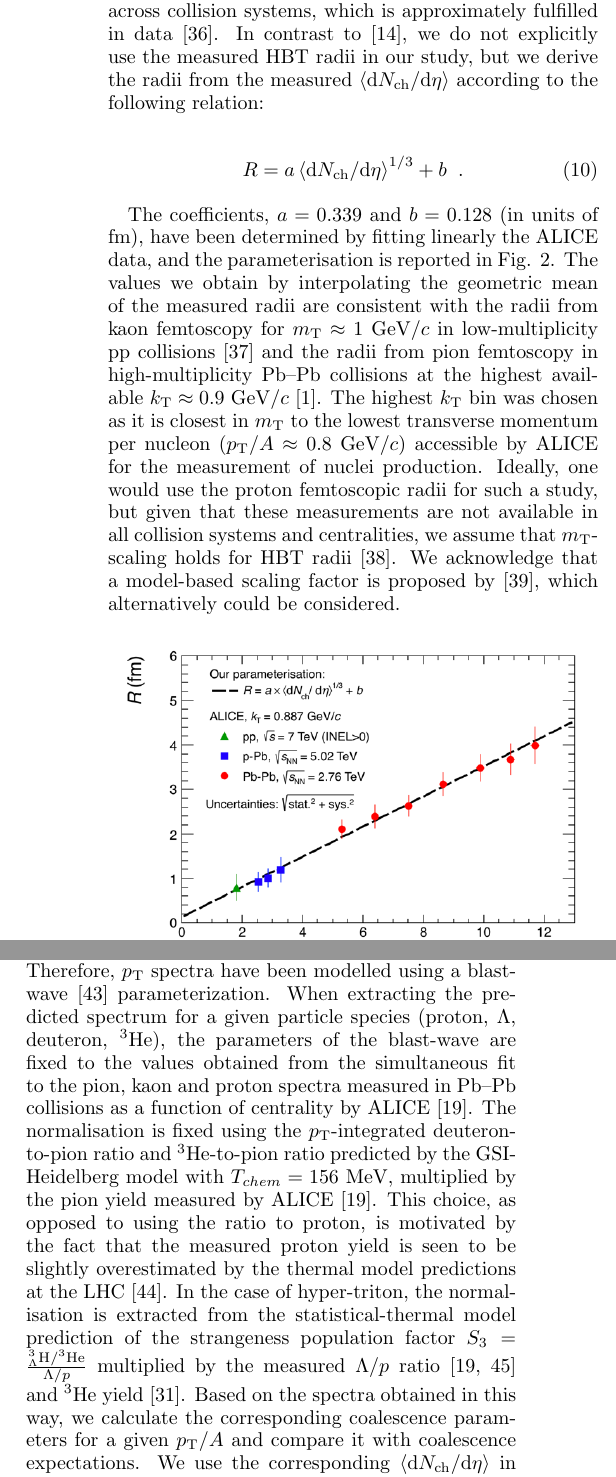
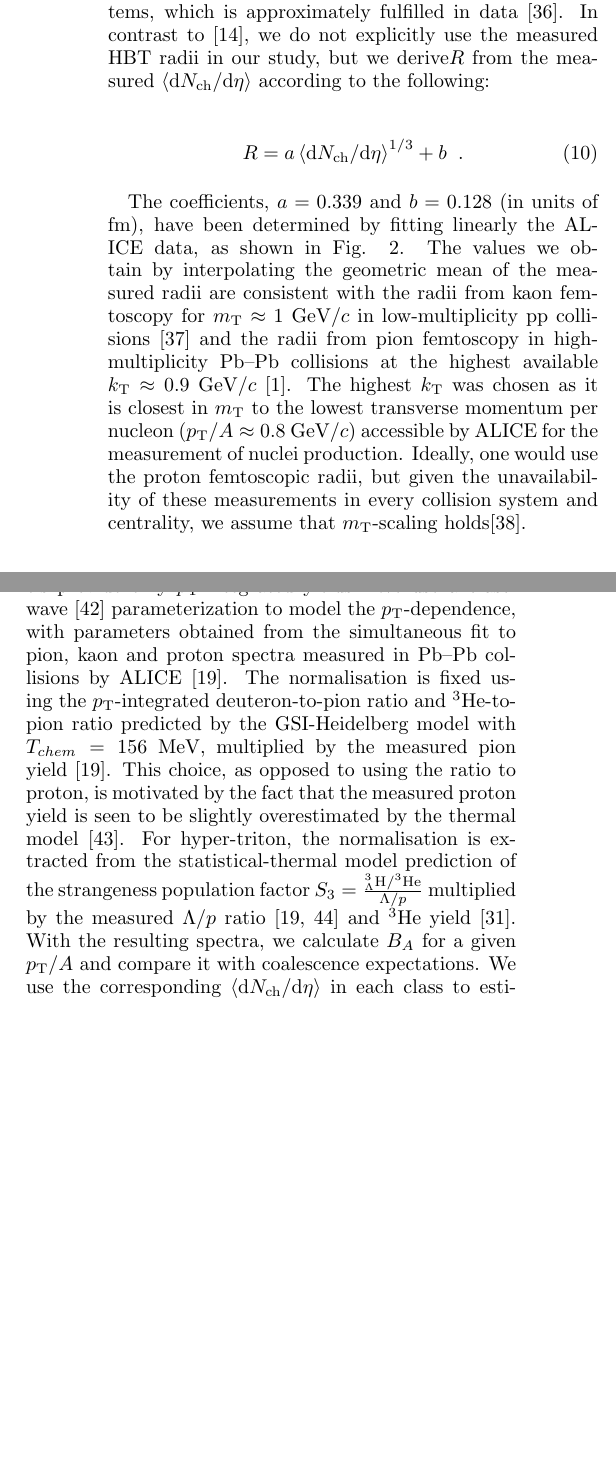
Before and after one commit to fbellini/theFrascatiProject, a LaTeX paper (FrascatiPlot/Paper/aps/ahNucleiBA_apssamp.tex, which reads FrascatiPlot/Paper/aps/main.tex): two parts of the columns of page 4 of 7, joined at a grey line, cut so that both start at the same text, the shorter picture padded with empty space. Compiled offline with pdfLaTeX.

Commit message:
Axe keeps falling...before pizza

```diff
--- a/FrascatiPlot/Paper/aps/main.tex
+++ b/FrascatiPlot/Paper/aps/main.tex
@@ -137,16 +136,17 @@ We identify $\rperp = R_{side}$ as well as $\rpar = R_{long}$ and then take $R =
 
-Experimentally, the size of the effective volume can be controlled by selecting different collision geometries, i.e. different centrality classes \cite{Abelev:2013qoq}. In heavy-ion collisions the HBT radii are known to scale with the cubic root of the average charged-particle multiplicity density \avdNdeta$^{1/3}$ \cite{Adam:2015vna}, and to depend on the pair average transverse momentum $\langle k_{\mathrm{T}}\rangle$ \cite{Aamodt:2011mr}. We make the simplifying assumption that the scaling with \avdNdeta$^{1/3}$ holds across collision systems, which is approximately fulfilled in data \cite{Adam:2015pya}.
-In contrast to \cite{Blum:2017qnn}, we do not explicitly use the measured HBT radii in our study, but we derive the radii from the measured \avdNdeta~according to the following relation:
+Experimentally, $R$ can be controlled by selecting different collision geometries, i.e. different centrality classes \cite{Abelev:2013qoq}.
+The HBT radii scale with the cubic root of the average charged-particle multiplicity density \avdNdeta$^{1/3}$ \cite{Adam:2015vna}, and depend on the pair average transverse momentum $\langle k_{\mathrm{T}}\rangle$ \cite{Aamodt:2011mr}. We make the simplifying assumption that the scaling with \avdNdeta$^{1/3}$ holds across collision systems, which is approximately fulfilled in data \cite{Adam:2015pya}.
+In contrast to \cite{Blum:2017qnn}, we do not explicitly use the measured HBT radii in our study, but we derive$R$ from the measured \avdNdeta~according to the following:
 
 \begin{equation}
 R = a \avdNdeta^{1/3} + b \;\;.
 \label{eq:radiusParameterisation}
 \end{equation}
 
-The coefficients, $a = 0.339$ and $b = 0.128$ (in units of fm), have been determined by fitting linearly the ALICE data, and the parameterisation is reported in Fig. \ref{fig:radiiparam}.
+The coefficients, $a = 0.339$ and $b = 0.128$ (in units of fm), have been determined by fitting linearly the ALICE data, as shown in Fig. \ref{fig:radiiparam}.
 The values we obtain by interpolating the geometric mean of the measured radii are consistent with the radii from kaon femtoscopy for $m_{\mathrm{T}} \approx 1$ \GeVc~in low-multiplicity pp collisions \cite{Abelev:2012sq} and the radii from pion femtoscopy in high-multiplicity \PbPb~collisions at the highest available $k_{\mathrm{T}} \approx 0.9$ \GeVc~\cite{Adam:2015vna}.
-The highest $k_{\mathrm{T}}$ bin was chosen as it is closest in $m_{\mathrm{T}}$ to the lowest transverse momentum per nucleon (\pt/$A \approx 0.8$ \GeVc) accessible by ALICE for the measurement of nuclei production.
-Ideally, one would use the proton femtoscopic radii for such a study, but given that these measurements are not  available in all collision systems and centralities, we assume that $m_{\mathrm{T}}$-scaling holds for HBT radii \cite{Adam:2015vja}. We acknowledge that a model-based scaling factor is proposed by \cite{Kisiel:2014upa}, which alternatively could be considered.
+The highest $k_{\mathrm{T}}$ was chosen as it is closest in $m_{\mathrm{T}}$ to the lowest transverse momentum per nucleon (\pt/$A \approx 0.8$ \GeVc) accessible by ALICE for the measurement of nuclei production.
+Ideally, one would use the proton femtoscopic radii, but given the unavailability of these measurements in every collision system and centrality, we assume that $m_{\mathrm{T}}$-scaling holds\cite{Adam:2015vja}.
 
 \begin{figure}[htbp]
 \begin{center}
@@ -158,14 +158,14 @@ Ideally, one would use the proton femtoscopic radii for such a study, but given
 
 \section{Statistical-thermal approach and blast-wave}\label{sec:thermal}
 
-In the statistical-thermal approach, the yields (d$N$/d$y$) of light anti- and hyper-nuclei are very sensitive to the chemical freeze-out temperature $T_{chem}$ due to their large mass $m$ and approximately scale as d$N$/d$y \propto \exp(-m/T_{chem})$.
-At the LHC the chemical potentials which ensure the conservation of baryon number ($\mu_{B}$), strangeness ($\mu_{S}$), and electric charge ($\mu_{Q}$) are negligible.
-In contrast to the coalescence approach, the statistical-thermal model \cite{Petran:2013dva,Wheaton:2004qb,Andronic:2005yp} provides only \pt-integrated yields.
-Therefore, \pt~spectra have been modelled using a blast-wave~\cite{Schnedermann:1993ws} parameterization. When extracting the predicted spectrum for a given particle species (proton, $\Lambda$, deuteron, \hethree), the parameters of the blast-wave
-are fixed to the values obtained from the simultaneous fit to the pion, kaon and proton spectra measured in Pb--Pb collisions as a function of centrality by ALICE~\cite{Abelev:2013vea}.
-The normalisation is fixed using the \pt-integrated deuteron-to-pion ratio and \hethree-to-pion ratio predicted by the GSI-Heidelberg model with $T_{chem} = 156$ MeV, multiplied by the pion yield measured by ALICE~\cite{Abelev:2013vea}.
-This choice, as opposed to using the ratio to proton, is motivated by the fact that the measured proton yield is seen to be slightly overestimated by the thermal model predictions at the LHC~\cite{Abelev:2012wca}.
-In the case of hyper-triton, the normalisation is extracted from the statistical-thermal model prediction of the strangeness population factor $S_{3} = { _{\Lambda}^{3}\mathrm{H} / ^{3}{\mathrm{He}} \over \Lambda/p}$ multiplied by the measured $\Lambda/p$ ratio~\cite{Abelev:2013vea,Abelev:2013xaa} and \hethree~yield~\cite{ALICE:deuteronppPbPb2015}. Based on the spectra obtained in this way, we calculate the corresponding coalescence parameters for a given \pt/$A$ and compare it with coalescence expectations.
+In the statistical-thermal approach \cite{Petran:2013dva,Wheaton:2004qb,Andronic:2005yp}, the yields (d$N$/d$y$) of light anti- and hyper-nuclei are very sensitive to $T_{chem}$ due to their large mass and approximately scale as d$N$/d$y \propto \exp(-m/T_{chem})$.
+At the LHC, the chemical potentials which ensure the conservation of baryon number, strangeness, and electric charge are negligible.
+In contrast to coalescence, the statistical-thermal models provide only \pt-integrated yields.
+We use a blast-wave~\cite{Schnedermann:1993ws} parameterization to model the \pt-dependence, with parameters obtained from the simultaneous fit to pion, kaon and proton spectra measured in Pb--Pb collisions by ALICE~\cite{Abelev:2013vea}.
+The normalisation is fixed using the \pt-integrated deuteron-to-pion ratio and \hethree-to-pion ratio predicted by the GSI-Heidelberg model with $T_{chem} = 156$ MeV, multiplied by the measured pion yield~\cite{Abelev:2013vea}.
+This choice, as opposed to using the ratio to proton, is motivated by the fact that the measured proton yield is seen to be slightly overestimated by the thermal model~\cite{Abelev:2012wca}.
+For hyper-triton, the normalisation is extracted from the statistical-thermal model prediction of the strangeness population factor $S_{3} = { _{\Lambda}^{3}\mathrm{H} / ^{3}{\mathrm{He}} \over \Lambda/p}$ multiplied by the measured $\Lambda/p$ ratio~\cite{Abelev:2013vea,Abelev:2013xaa} and \hethree~yield~\cite{ALICE:deuteronppPbPb2015}.
+With the resulting spectra, we calculate \bA~for a given \pt/$A$ and compare it with coalescence expectations.
 We use the corresponding \avdNdeta~in each class to estimate the system radius based on the parameterisation discussed in Sec.~\ref{SecSourceVolume}.
 In contrast to the coalescence approach, the object size does not enter in the formulation of the blast-wave model.
 The thermal model on the other hand, implements eigenvolume corrections by fixing the object radius as an external parameter.
```
Also changed, not shown: FrascatiPlot/Paper/aps/table1.tex (+2 -4 lines), FrascatiPlot/Paper/aps/ahNucleiBA_apssamp.pdf, FrascatiPlot/Paper/aps/main.tex (24 more changed lines), 3 other files.
